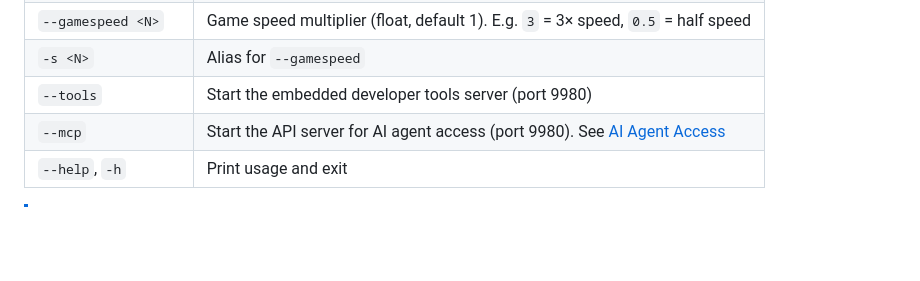
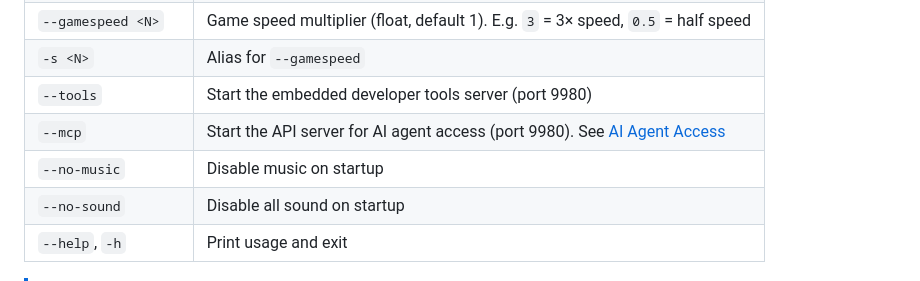
Before and after one commit to ugwun/creatures3-engine-port, a Markdown page: README.md, the part around the change. Drawn GitHub-style; blank space fills up the shorter version.

Commit message:
Update README.md with new audio flags

```diff
--- a/README.md
+++ b/README.md
@@ -138,6 +138,8 @@ Point the engine at your game asset directory using the `--game-dir` flag (or it
 | `-s <N>` | Alias for `--gamespeed` |
 | `--tools` | Start the embedded developer tools server (port 9980) |
 | `--mcp` | Start the API server for AI agent access (port 9980). See [AI Agent Access](#ai-agent-access-mcp) |
+| `--no-music` | Disable music on startup |
+| `--no-sound` | Disable all sound on startup |
 | `--help`, `-h` | Print usage and exit |
 
 > [!NOTE]
```
